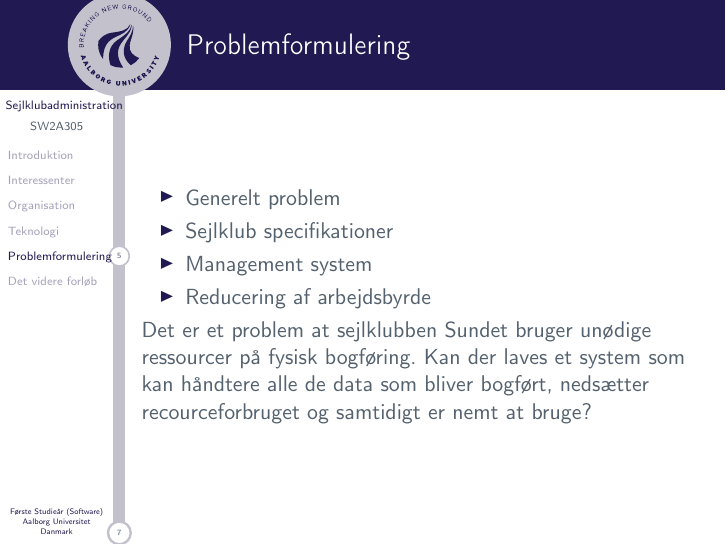
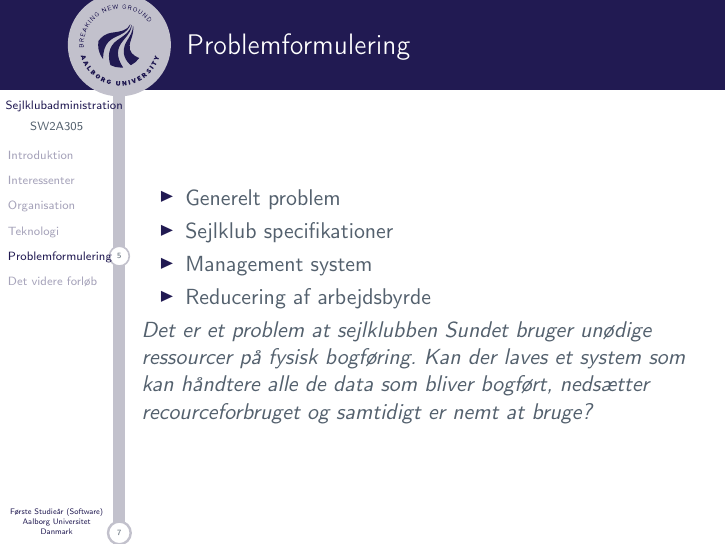
Before and after one commit to SW2A305/Statusseminar, LaTeX slides (master.tex, which reads slides/marc.tex): page 6 of 9. Compiled offline with pdfLaTeX.

Commit message:
textit prblfmu

```diff
--- a/slides/marc.tex
+++ b/slides/marc.tex
@@ -12,7 +12,7 @@
     \item Reducering af arbejdsbyrde
 
   \end{itemize}
-Det er et problem at sejlklubben Sundet bruger unødige ressourcer på fysisk bogføring.
+\textit{Det er et problem at sejlklubben Sundet bruger unødige ressourcer på fysisk bogføring.
 Kan der laves et system som kan håndtere alle de data som bliver bogført, nedsætter
-recourceforbruget og samtidigt er nemt at bruge?
+recourceforbruget og samtidigt er nemt at bruge?}
 \end{frame}
```
